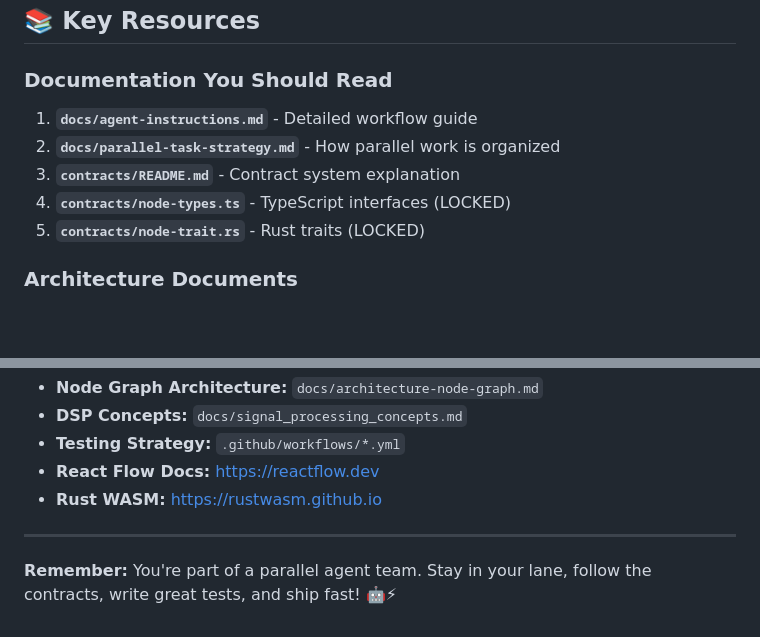
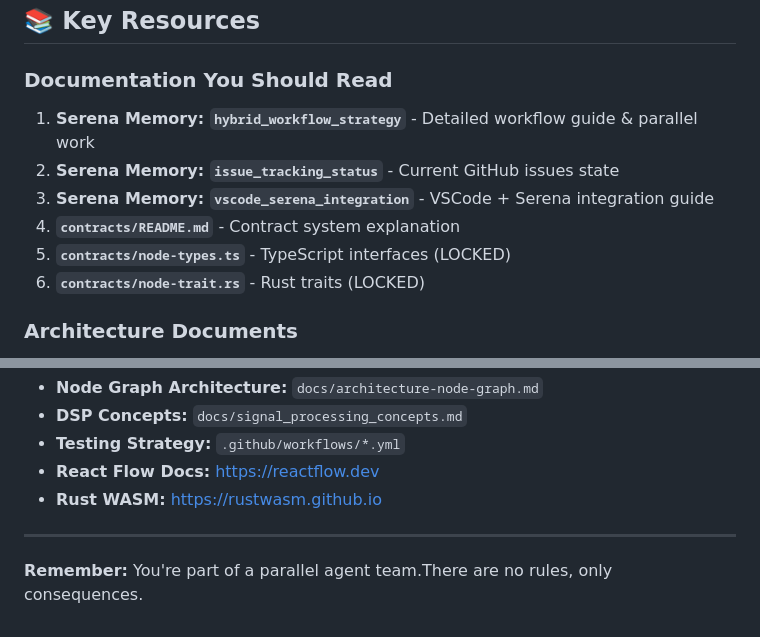
Before and after one commit to ArrEssJay/chimera, a Markdown page: .github/copilot-instructions.md, 2 parts joined by grey strips. GitHub-like rendering; blank space fills up the shorter version.

```diff
--- a/.github/copilot-instructions.md
+++ b/.github/copilot-instructions.md
@@ -188,11 +188,12 @@ describe('Button', () => {
 ## 📚 Key Resources
 
 ### Documentation You Should Read
-1. **`docs/agent-instructions.md`** - Detailed workflow guide
-2. **`docs/parallel-task-strategy.md`** - How parallel work is organized
-3. **`contracts/README.md`** - Contract system explanation
-4. **`contracts/node-types.ts`** - TypeScript interfaces (LOCKED)
-5. **`contracts/node-trait.rs`** - Rust traits (LOCKED)
+1. **Serena Memory: `hybrid_workflow_strategy`** - Detailed workflow guide & parallel work
+2. **Serena Memory: `issue_tracking_status`** - Current GitHub issues state
+3. **Serena Memory: `vscode_serena_integration`** - VSCode + Serena integration guide
+4. **`contracts/README.md`** - Contract system explanation
+5. **`contracts/node-types.ts`** - TypeScript interfaces (LOCKED)
+6. **`contracts/node-trait.rs`** - Rust traits (LOCKED)
 
 ### Architecture Documents
 - **`docs/architecture-node-graph.md`** - Node graph system design
@@ -364,4 +365,4 @@ If you need to understand something:
 
 ---
 
-**Remember:** You're part of a parallel agent team. Stay in your lane, follow the contracts, write great tests, and ship fast! 🤖⚡
+**Remember:** You're part of a parallel agent team.There are no rules, only consequences.
```
Also changed, not shown: .serena/memories/vscode_serena_integration.md (added, +406 -0 lines).
